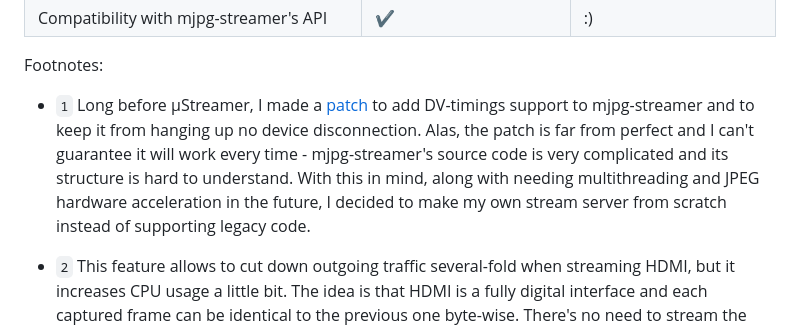
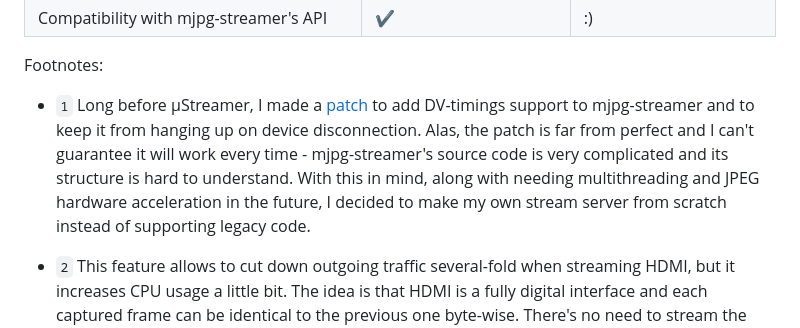
Before and after one commit to pikvm/ustreamer, a Markdown page: README.md, the part around the change. GitHub-like rendering.

Commit message:
Update README.md
Minor spelling correction

````diff
--- a/README.md
+++ b/README.md
@@ -23,7 +23,7 @@
 | Compatibility with mjpg-streamer's API | ✔ | :) |
 
 Footnotes:
-  * ```1``` Long before µStreamer, I made a [patch](https://github.com/jacksonliam/mjpg-streamer/pull/164) to add DV-timings support to mjpg-streamer and to keep it from hanging up no device disconnection. Alas, the patch is far from perfect and I can't guarantee it will work every time - mjpg-streamer's source code is very complicated and its structure is hard to understand. With this in mind, along with needing multithreading and JPEG hardware acceleration in the future, I decided to make my own stream server from scratch instead of supporting legacy code.
+  * ```1``` Long before µStreamer, I made a [patch](https://github.com/jacksonliam/mjpg-streamer/pull/164) to add DV-timings support to mjpg-streamer and to keep it from hanging up on device disconnection. Alas, the patch is far from perfect and I can't guarantee it will work every time - mjpg-streamer's source code is very complicated and its structure is hard to understand. With this in mind, along with needing multithreading and JPEG hardware acceleration in the future, I decided to make my own stream server from scratch instead of supporting legacy code.
 
   * ```2``` This feature allows to cut down outgoing traffic several-fold when streaming HDMI, but it increases CPU usage a little bit. The idea is that HDMI is a fully digital interface and each captured frame can be identical to the previous one byte-wise. There's no need to stream the same image over the net several times a second. With the `--drop-same-frames=20` option enabled, µStreamer will drop all the matching frames (with a limit of 20 in a row). Each new frame is matched with the previous one first by length, then using ```memcmp()```.
 
````
